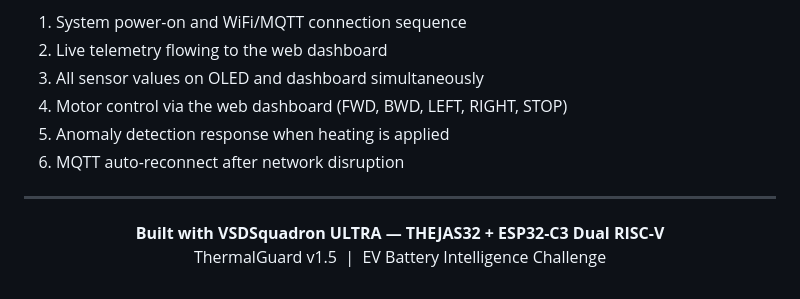
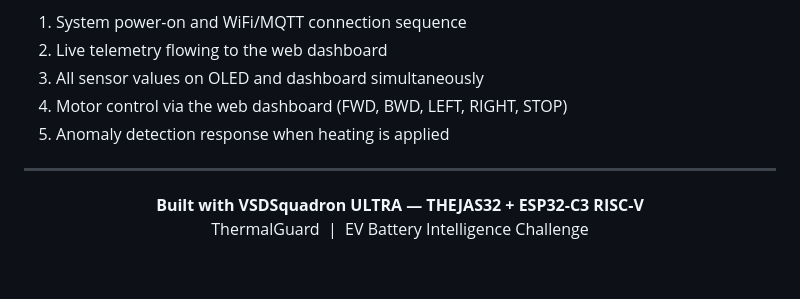
Before and after one commit to Karthigaa-S/Thermal-Guard, a Markdown page: README.md, the part around the change. Drawn GitHub-style.

```diff
--- a/README.md
+++ b/README.md
@@ -200,11 +200,11 @@ The demo video (max 5 minutes) covers:
 3. All sensor values on OLED and dashboard simultaneously
 4. Motor control via the web dashboard (FWD, BWD, LEFT, RIGHT, STOP)
 5. Anomaly detection response when heating is applied
-6. MQTT auto-reconnect after network disruption
+
 
 ---
 
 <p align="center">
-  <b>Built with VSDSquadron ULTRA &mdash; THEJAS32 + ESP32-C3 Dual RISC-V</b><br>
-  ThermalGuard v1.5 &nbsp;|&nbsp; EV Battery Intelligence Challenge
+  <b>Built with VSDSquadron ULTRA &mdash; THEJAS32 + ESP32-C3  RISC-V</b><br>
+  ThermalGuard &nbsp;|&nbsp; EV Battery Intelligence Challenge
 </p>
```
